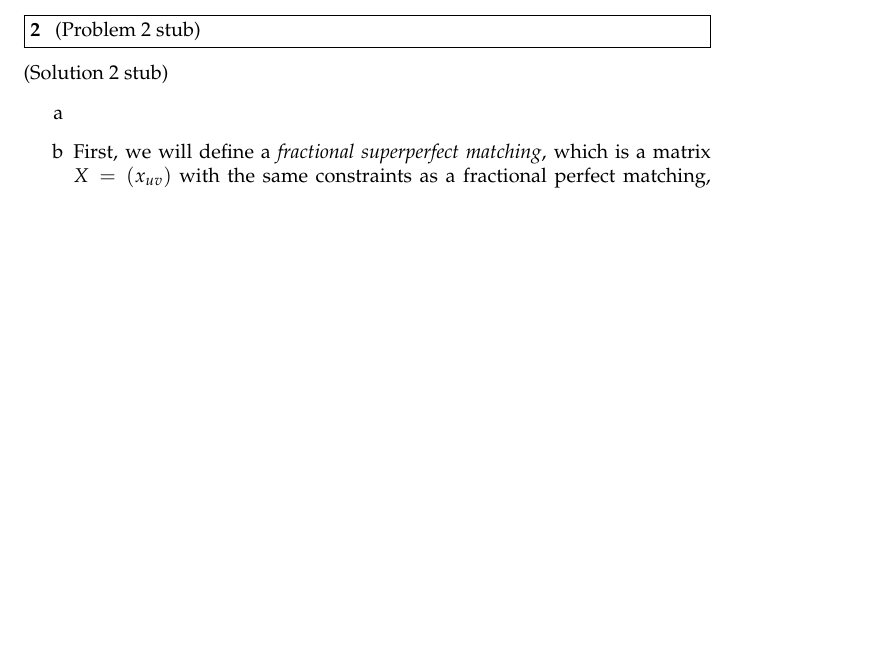
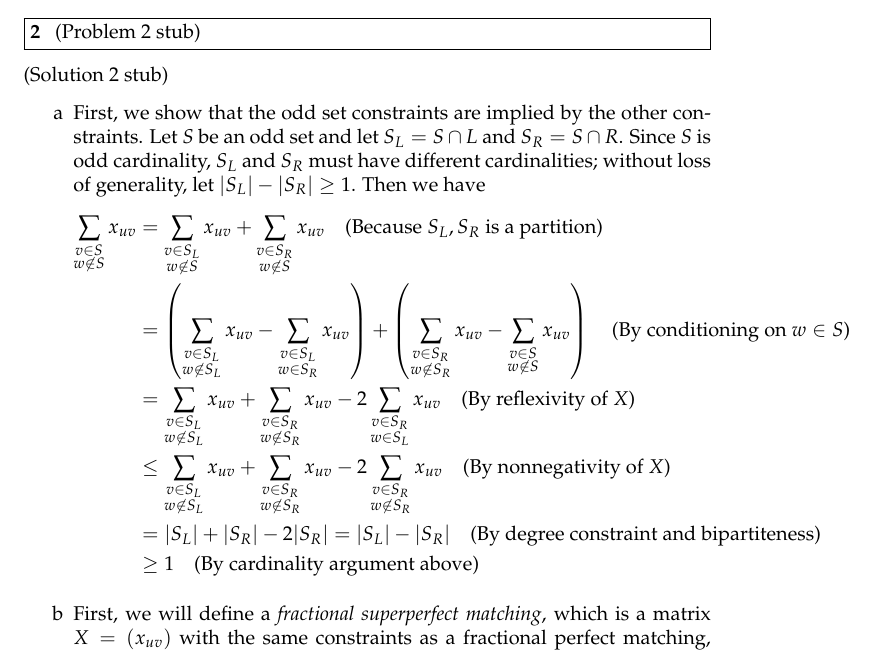
Before and after one commit to bs672/Algorithms-6820, a LaTeX problem sheet (hw1.tex): part of page 2 of 4 before the commit and part of page 2 of 5 after it, cut so that both start at the same text, the shorter picture padded with empty space. Compiled offline with pdfLaTeX.

Commit message:
Add set size argument

```diff
--- a/hw1.tex
+++ b/hw1.tex
@@ -57,6 +57,15 @@ result that the half graph has a unique perfect matching for every $n \in \mathb
 (Solution 2 stub)
 \begin{enumerate}
 \item[a]
+First, we show that the odd set constraints are implied by the other constraints. Let $S$ be an odd set and let $S_L = S \cap L$ and $S_R = S \cap R$. Since $S$ is odd cardinality, $S_L$ and $S_R$ must have different cardinalities; without loss of generality, let $|S_L| - |S_R| \geq 1$. Then we have
+\begin{align*}
+\sum_{\substack{v \in S \\ w \not \in S}} x_{uv} &= \sum_{\substack{v \in S_L \\ w \not \in S}} x_{uv} + \sum_{\substack{v \in S_R \\ w \not \in S}} x_{uv} \text{\quad(Because $S_L,S_R$ is a partition)} \\
+&= \left (\sum_{\substack{v \in S_L \\ w \not \in S_L}} x_{uv} - \sum_{\substack{v \in S_L \\ w \in S_R}} x_{uv}\right ) + \left (\sum_{\substack{v \in S_R \\ w \not \in S_R}} x_{uv} - \sum_{\substack{v \in S \\ w \not \in S}} x_{uv}\right ) \text{\quad (By conditioning on $w\in S$)} \\
+&= \sum_{\substack{v \in S_L \\ w \not \in S_L}} x_{uv} + \sum_{\substack{v \in S_R \\ w \not \in S_R}} x_{uv} - 2\sum_{\substack{v \in S_R \\ w \in S_L}} x_{uv} \text{\quad (By reflexivity of $X$)}\\
+&\leq \sum_{\substack{v \in S_L \\ w \not \in S_L}} x_{uv} + \sum_{\substack{v \in S_R \\ w \not \in S_R}} x_{uv} - 2\sum_{\substack{v \in S_R \\ w \not \in S_R}} x_{uv} \text {\quad (By nonnegativity of $X$)}\\
+& = |S_L| + |S_R| - 2|S_R| = |S_L|-|S_R| \text{\quad (By degree constraint and bipartiteness)}\\
+& \geq 1 \text {\quad (By cardinality argument above)}
+\end{align*}
 \item[b] First, we will define a \emph{fractional superperfect matching}, which is a matrix $X=(x_{uv})$ with the same constraints as a fractional perfect matching, except that we relax the degree constraint to
 \[\sum_{v\in V} x_{uv} \geq 1\]
 A vertex $v$ where $\sum x_{uv} > 1$ we will call a \emph{supervertex}.
```
